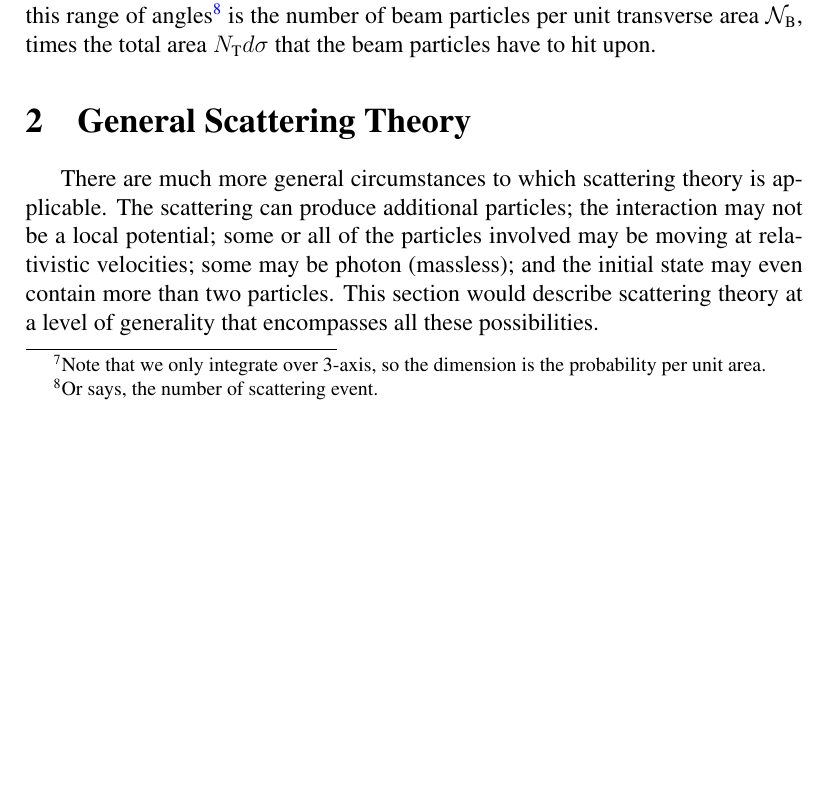
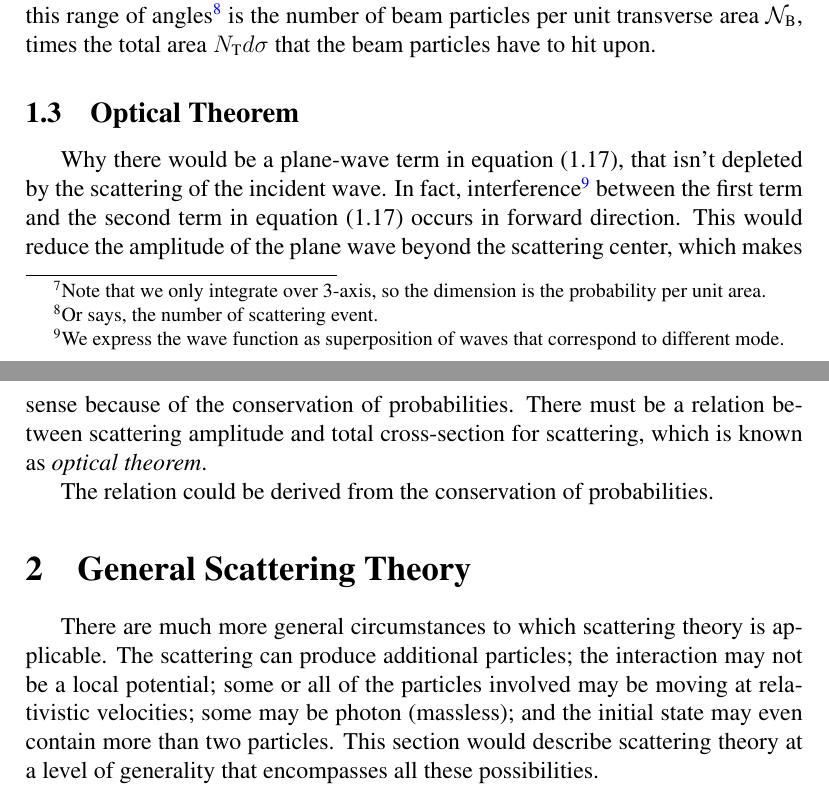
Before and after one commit to tingkaihsu/ScatteringTheory, a LaTeX document (main.tex): part of page 9 of 19 before the commit and two parts of pages 9 and 10 of 20 after it, the two joined at a grey line, cut so that both start at the same text, the shorter picture padded with empty space. Compiled offline with pdfLaTeX.

Commit message:
"opticalTheorem"

```diff
--- a/main.tex
+++ b/main.tex
@@ -245,6 +245,13 @@ The equation (1.28) then says that the probability of the above process to happe
 \\\indent Of course, to measure $d\sigma/d\Omega$, experimenters do not actually send a particle or particles toward a single target.
 Instead, they direct a beam of particles toward a thin slab containing some large number $N_{\text{T}}$ of targets.
 Scattering into some particular range of angles can occur only if a particle from the beam hits a tiny area $d\sigma$ around one of the targets, then the number of particles that are scattered into this range of angles\footnote{Or says, the number of scattering event.} is the number of beam particles per unit transverse area $\mathcal{N}_{\text{B}}$, times the total area $N_{\text{T}}d\sigma$ that the beam particles have to hit upon.
+\subsection{Optical Theorem}
+Why there would be a plane-wave term in equation (1.17), that isn't depleted by the scattering of the incident wave.
+In fact, interference\footnote{We express the wave function as superposition of waves that correspond to different mode.} between the first term and the second term in equation (1.17) occurs in forward direction.
+This would reduce the amplitude of the plane wave beyond the scattering center, which makes sense because of the conservation of probabilities.
+There must be a relation between scattering amplitude and total cross-section for scattering, which is known as \textit{optical theorem}.
+
+The relation could be derived from the conservation of probabilities.
 \section{General Scattering Theory}
 There are much more general circumstances to which scattering theory is applicable.
 The scattering can produce additional particles; the interaction may not be a local potential; some or all of the particles involved may be moving at relativistic velocities; some may be photon (massless); and the initial state may even contain more than two particles.
```
Also changed, not shown: main.pdf, main.tex (1 more changed lines), 6 other files.
